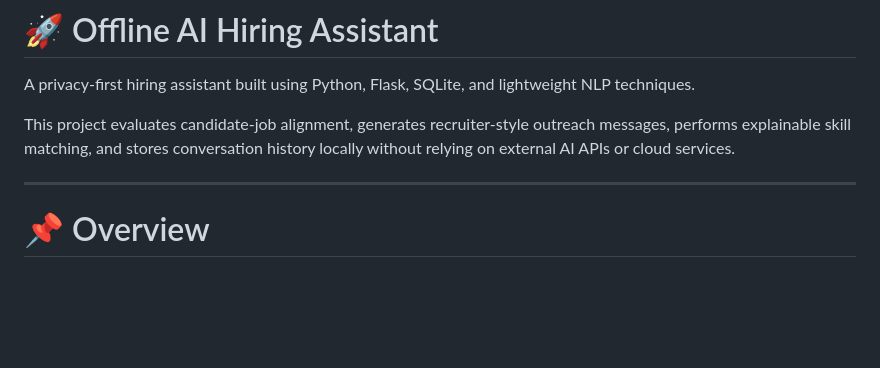
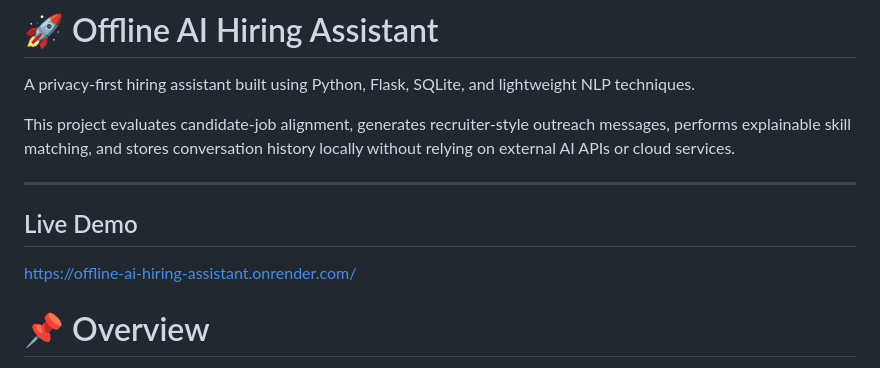
Before and after one commit to vivek-devda/offline-ai-hiring-assistant, a Markdown page: README.md, the part around the change. Drawn GitHub-style; blank space fills up the shorter version.

```diff
--- a/README.md
+++ b/README.md
@@ -5,6 +5,9 @@ A privacy-first hiring assistant built using Python, Flask, SQLite, and lightwei
 This project evaluates candidate-job alignment, generates recruiter-style outreach messages, performs explainable skill matching, and stores conversation history locally without relying on external AI APIs or cloud services.
 
 ---
+## Live Demo
+
+https://offline-ai-hiring-assistant.onrender.com/
 
 # 📌 Overview
 
```
